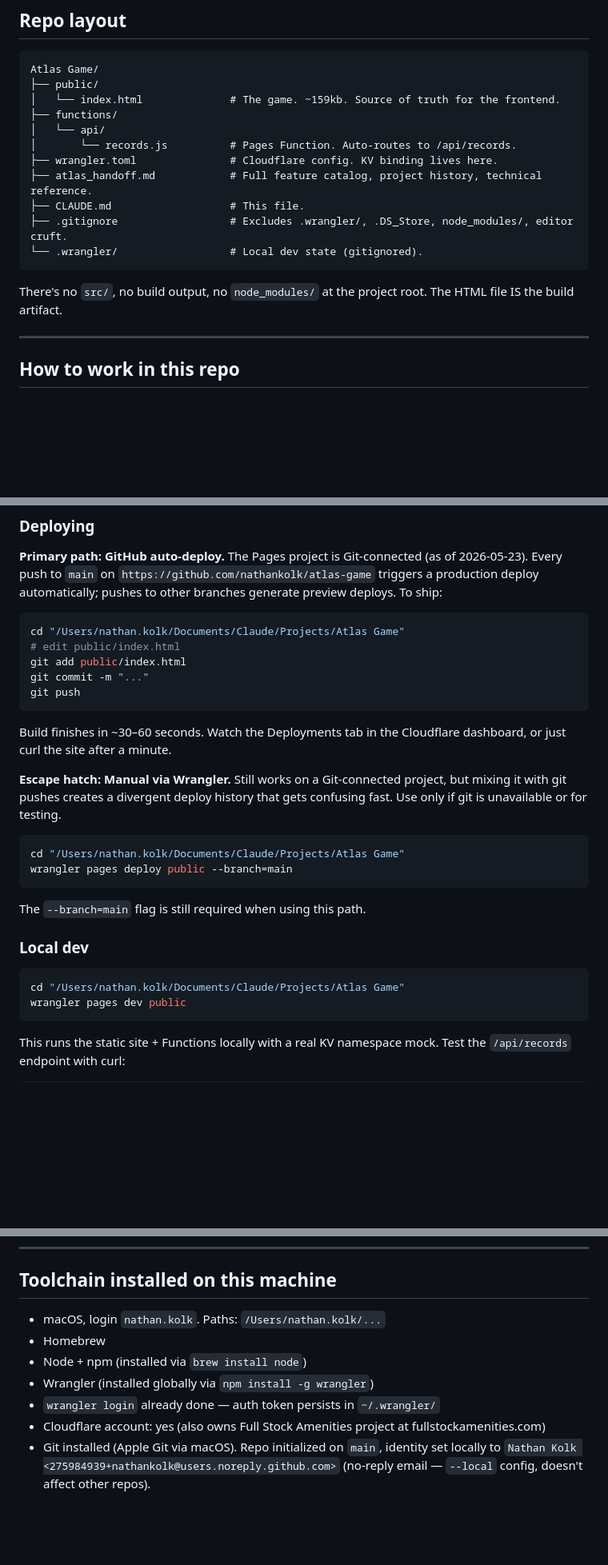
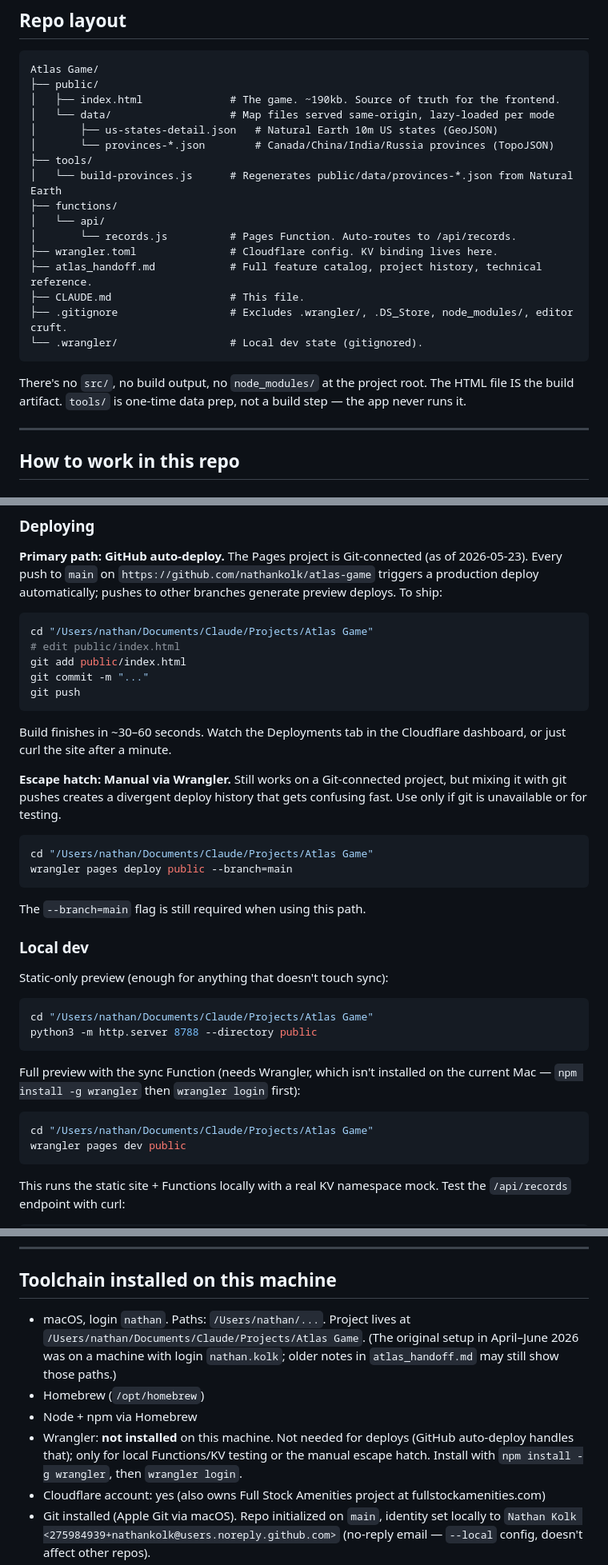
Before and after one commit to nathankolk/atlas-game, a Markdown page: CLAUDE.md, 3 parts joined by grey strips. Shown at 80% size. Drawn GitHub-style; blank space fills up the shorter version.

Commit message:
Docs: document province mode; update CLAUDE.md for the current Mac
- Repo layout now lists public/data/ and tools/build-provinces.js.
- Game internals: how province mode is structured and how to add a
  country.
- Paths updated from /Users/nathan.kolk/... to /Users/nathan/...
- Toolchain: Wrangler isn't installed on this machine (not needed for
  deploys); added a python3 static-preview option to Local dev.
- New gotcha: Claude's browser-pane preview can't serve directly from
  ~/Documents because macOS privacy protection blocks it.

Co-Authored-By: Claude Opus 5 <noreply@anthropic.com>

````diff
--- a/CLAUDE.md
+++ b/CLAUDE.md
@@ -37,7 +37,12 @@ Owner: Nathan Kolk. Solo project, family-first orientation (designed in part so
 ```
 Atlas Game/
 ├── public/
-│   └── index.html              # The game. ~159kb. Source of truth for the frontend.
+│   ├── index.html              # The game. ~190kb. Source of truth for the frontend.
+│   └── data/                   # Map files served same-origin, lazy-loaded per mode
+│       ├── us-states-detail.json   # Natural Earth 10m US states (GeoJSON)
+│       └── provinces-*.json        # Canada/China/India/Russia provinces (TopoJSON)
+├── tools/
+│   └── build-provinces.js      # Regenerates public/data/provinces-*.json from Natural Earth
 ├── functions/
 │   └── api/
 │       └── records.js          # Pages Function. Auto-routes to /api/records.
@@ -48,7 +53,7 @@ Atlas Game/
 └── .wrangler/                  # Local dev state (gitignored).
 ```
 
-There's no `src/`, no build output, no `node_modules/` at the project root. The HTML file IS the build artifact.
+There's no `src/`, no build output, no `node_modules/` at the project root. The HTML file IS the build artifact. `tools/` is one-time data prep, not a build step — the app never runs it.
 
 ---
 
@@ -74,7 +79,7 @@ Before declaring an edit done, syntax-check the JS:
 
 **Primary path: GitHub auto-deploy.** The Pages project is Git-connected (as of 2026-05-23). Every push to `main` on `https://github.com/nathankolk/atlas-game` triggers a production deploy automatically; pushes to other branches generate preview deploys. To ship:
 ```bash
-cd "/Users/nathan.kolk/Documents/Claude/Projects/Atlas Game"
+cd "/Users/nathan/Documents/Claude/Projects/Atlas Game"
 # edit public/index.html
 git add public/index.html
 git commit -m "..."
@@ -84,15 +89,22 @@ Build finishes in ~30–60 seconds. Watch the Deployments tab in the Cloudflare
 
 **Escape hatch: Manual via Wrangler.** Still works on a Git-connected project, but mixing it with git pushes creates a divergent deploy history that gets confusing fast. Use only if git is unavailable or for testing.
 ```bash
-cd "/Users/nathan.kolk/Documents/Claude/Projects/Atlas Game"
+cd "/Users/nathan/Documents/Claude/Projects/Atlas Game"
 wrangler pages deploy public --branch=main
 ```
 The `--branch=main` flag is still required when using this path.
 
 ### Local dev
 
+Static-only preview (enough for anything that doesn't touch sync):
 ```bash
-cd "/Users/nathan.kolk/Documents/Claude/Projects/Atlas Game"
+cd "/Users/nathan/Documents/Claude/Projects/Atlas Game"
+python3 -m http.server 8788 --directory public
+```
+
+Full preview with the sync Function (needs Wrangler, which isn't installed on the current Mac — `npm install -g wrangler` then `wrangler login` first):
+```bash
+cd "/Users/nathan/Documents/Claude/Projects/Atlas Game"
 wrangler pages dev public
 ```
 
@@ -151,11 +165,10 @@ The token must be 32 hex chars. Anything else returns `400 invalid_token`.
 
 ## Toolchain installed on this machine
 
-- macOS, login `nathan.kolk`. Paths: `/Users/nathan.kolk/...`
-- Homebrew
-- Node + npm (installed via `brew install node`)
-- Wrangler (installed globally via `npm install -g wrangler`)
-- `wrangler login` already done — auth token persists in `~/.wrangler/`
+- macOS, login `nathan`. Paths: `/Users/nathan/...`. Project lives at `/Users/nathan/Documents/Claude/Projects/Atlas Game`. (The original setup in April–June 2026 was on a machine with login `nathan.kolk`; older notes in `atlas_handoff.md` may still show those paths.)
+- Homebrew (`/opt/homebrew`)
+- Node + npm via Homebrew
+- Wrangler: **not installed** on this machine. Not needed for deploys (GitHub auto-deploy handles that); only for local Functions/KV testing or the manual escape hatch. Install with `npm install -g wrangler`, then `wrangler login`.
 - Cloudflare account: yes (also owns Full Stock Amenities project at fullstockamenities.com)
 - Git installed (Apple Git via macOS). Repo initialized on `main`, identity set locally to `Nathan Kolk <275984939+nathankolk@users.noreply.github.com>` (no-reply email — `--local` config, doesn't affect other repos).
 - GitHub CLI (`gh`) installed via Homebrew, authenticated as `nathankolk` via HTTPS.
````
Also changed, not shown: other parts of CLAUDE.md (+4 -0 lines).
